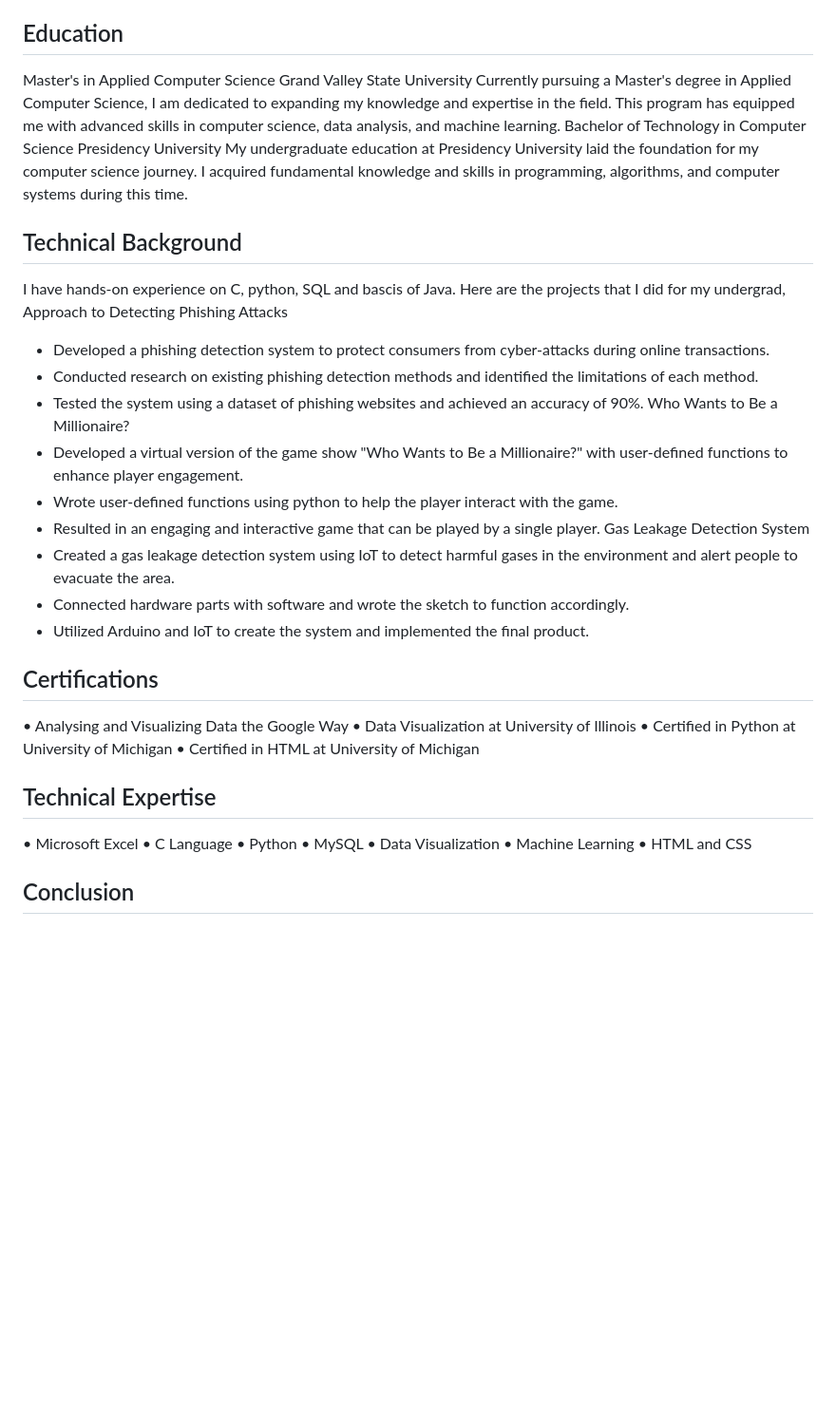
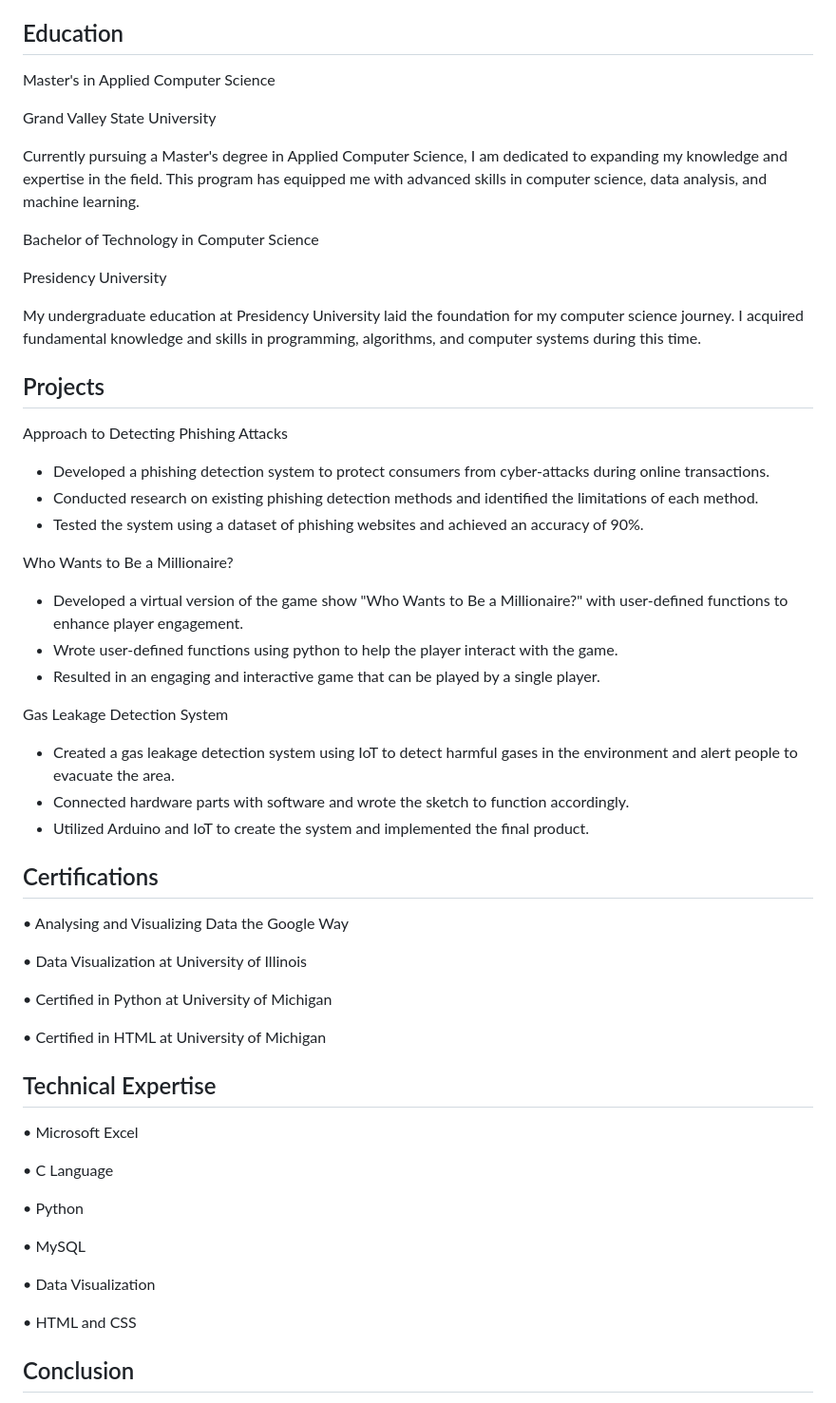
Before and after one commit to deepikabasani/CIS641-HW2-Basani, a Markdown page: README.md, the part around the change. Shown: that part at 95% size. GitHub-like rendering; blank space fills up the shorter version.

Commit message:
Updated Protfolio

```diff
--- a/README.md
+++ b/README.md
@@ -18,44 +18,65 @@ As an IT Student Technician at GVSU, I have provided essential support for vario
 - Exploring new things
 
 ## Education
+
 Master's in Applied Computer Science
+
 Grand Valley State University
+
 Currently pursuing a Master's degree in Applied Computer Science, I am dedicated to expanding my knowledge and expertise in the field. This program has equipped me with advanced skills in computer science, data analysis, and machine learning.
+
+
 Bachelor of Technology in Computer Science
+
 Presidency University
+
 My undergraduate education at Presidency University laid the foundation for my computer science journey. I acquired fundamental knowledge and skills in programming, algorithms, and computer systems during this time.
 
 
-## Technical Background
+## Projects
 
-I have hands-on experience on C, python, SQL and bascis of Java. Here are the projects that I did for my undergrad,
 Approach to Detecting Phishing Attacks
+
 - Developed a phishing detection system to protect consumers from cyber-attacks during online transactions.
 - Conducted research on existing phishing detection methods and identified the limitations of each method.
 - Tested the system using a dataset of phishing websites and achieved an accuracy of 90%.
+
 Who Wants to Be a Millionaire?
+
 - Developed a virtual version of the game show "Who Wants to Be a Millionaire?" with user-defined functions to enhance
 player engagement.
 - Wrote user-defined functions using python to help the player interact with the game.
 - Resulted in an engaging and interactive game that can be played by a single player.
+
 Gas Leakage Detection System
+
 - Created a gas leakage detection system using IoT to detect harmful gases in the environment and alert people to evacuate
 the area.
 - Connected hardware parts with software and wrote the sketch to function accordingly.
 - Utilized Arduino and IoT to create the system and implemented the final product.
 
 ## Certifications
+
 •	Analysing and Visualizing Data the Google Way
+
 •	Data Visualization at University of Illinois
+
 •	Certified in Python at University of Michigan
+
 •	Certified in HTML at University of Michigan
+
 ## Technical Expertise
+
 •	Microsoft Excel
+
 •	C Language
+
 •	Python
+
 •	MySQL
+
 •	Data Visualization
-•	Machine Learning
+
 •	HTML and CSS
 ## Conclusion
 I am a dedicated and driven computer scientist with a strong academic foundation, practical experience, and a passion for technology. I am eager to contribute my skills and knowledge to exciting challenges in the field of computer science. Feel free to reach out to me at basani.marydeepika@gmail.com to discuss potential opportunities or collaborations.
```
